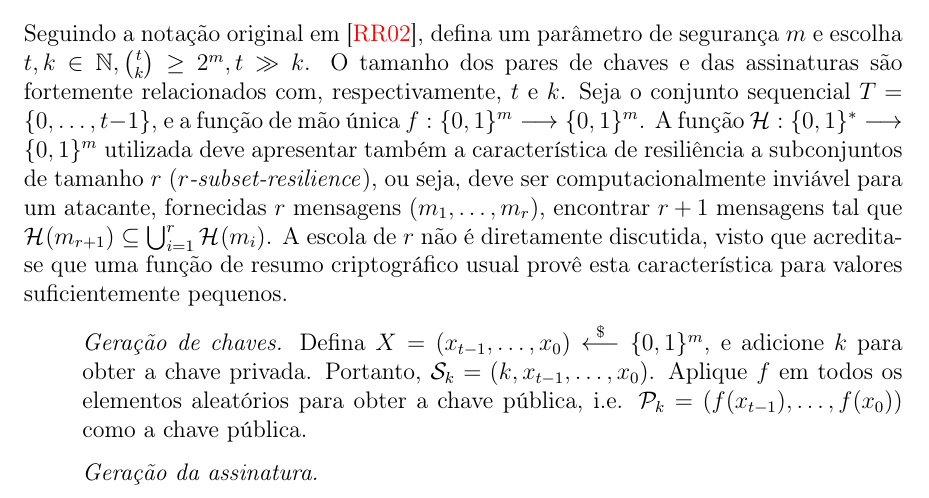
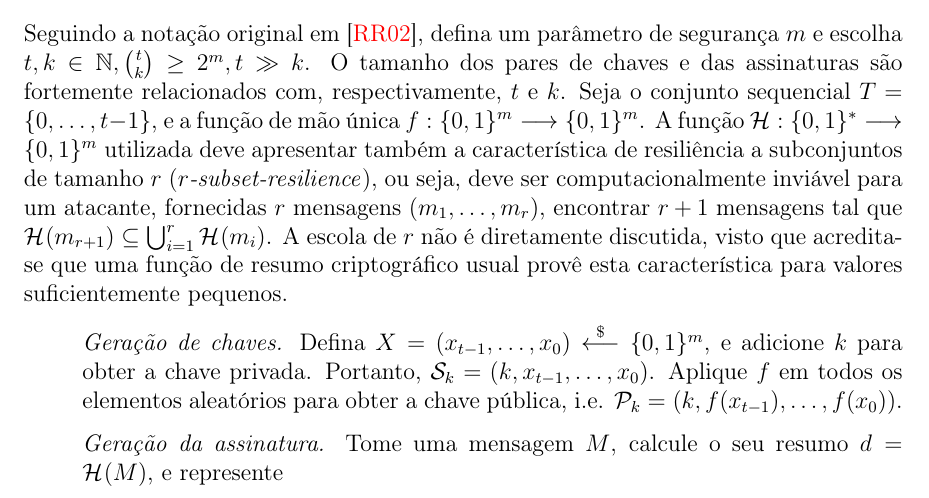
Before and after one commit to zambonin/bsc, a LaTeX document (bsc.tex): part of page 19 of 26, cut so that both start at the same text. Compiled offline with pdfLaTeX.

Commit message:
sharelatex: update bsc.tex from r13565 to r13583

```diff
--- a/bsc.tex
+++ b/bsc.tex
@@ -1100,9 +1100,10 @@ A escola de $r$ não é diretamente discutida, visto que acredita-se que uma fun
       \stackrel{\$}{\longleftarrow} \binwds{m}$, e adicione $k$ para
       obter a chave privada. Portanto, $\sk{} = (k, x_{t-1}, \dots, x_0)$.
       Aplique $f$ em todos os elementos aleatórios para obter a chave pública, i.e.
-      $\pk{} = (f(x_{t-1}), \dots, f(x_0))$ como a chave pública.
+      $\pk{} = (k, f(x_{t-1}), \dots, f(x_0))$.
 
-  \item[] \emph{Geração da assinatura.}
+  \item[] \emph{Geração da assinatura.} Tome uma mensagem $M$, calcule o seu
+    resumo $d = \hash{M}$, e represente
 
   \item[] \emph{Verificação da assinatura.}
 
```
